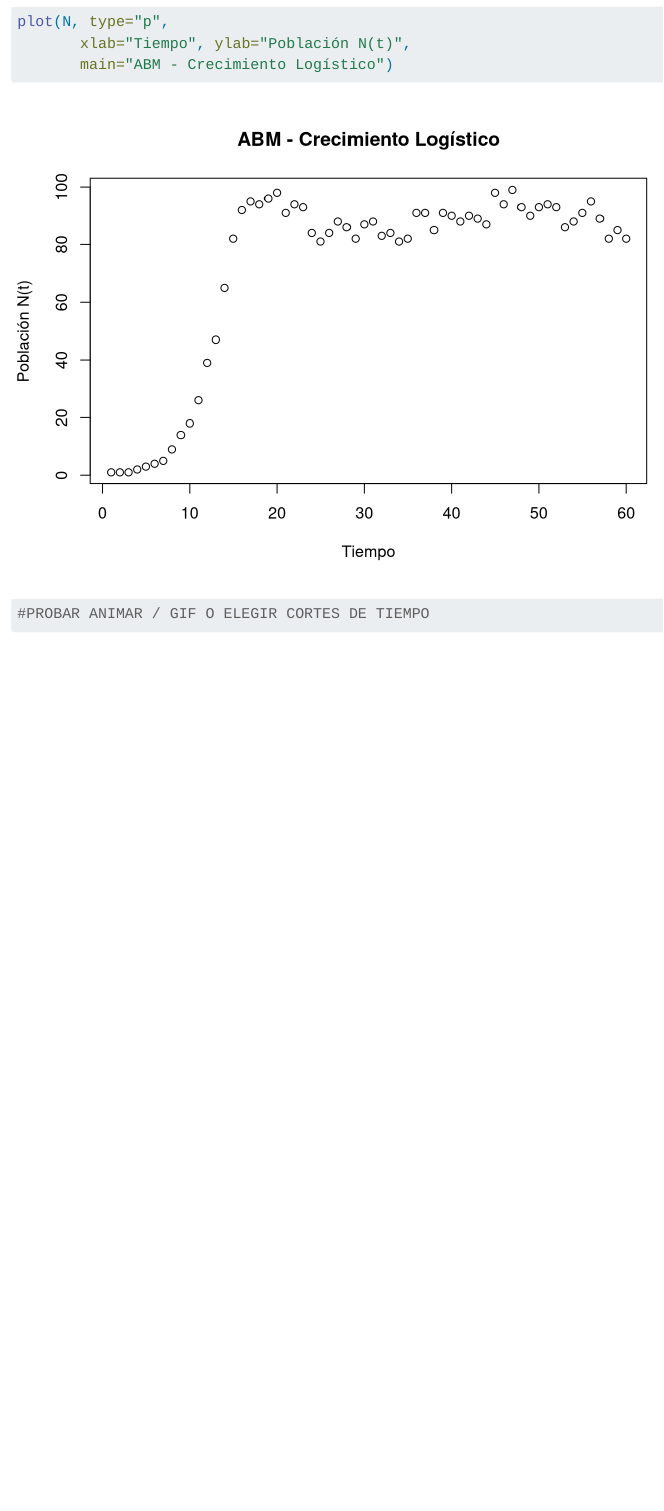
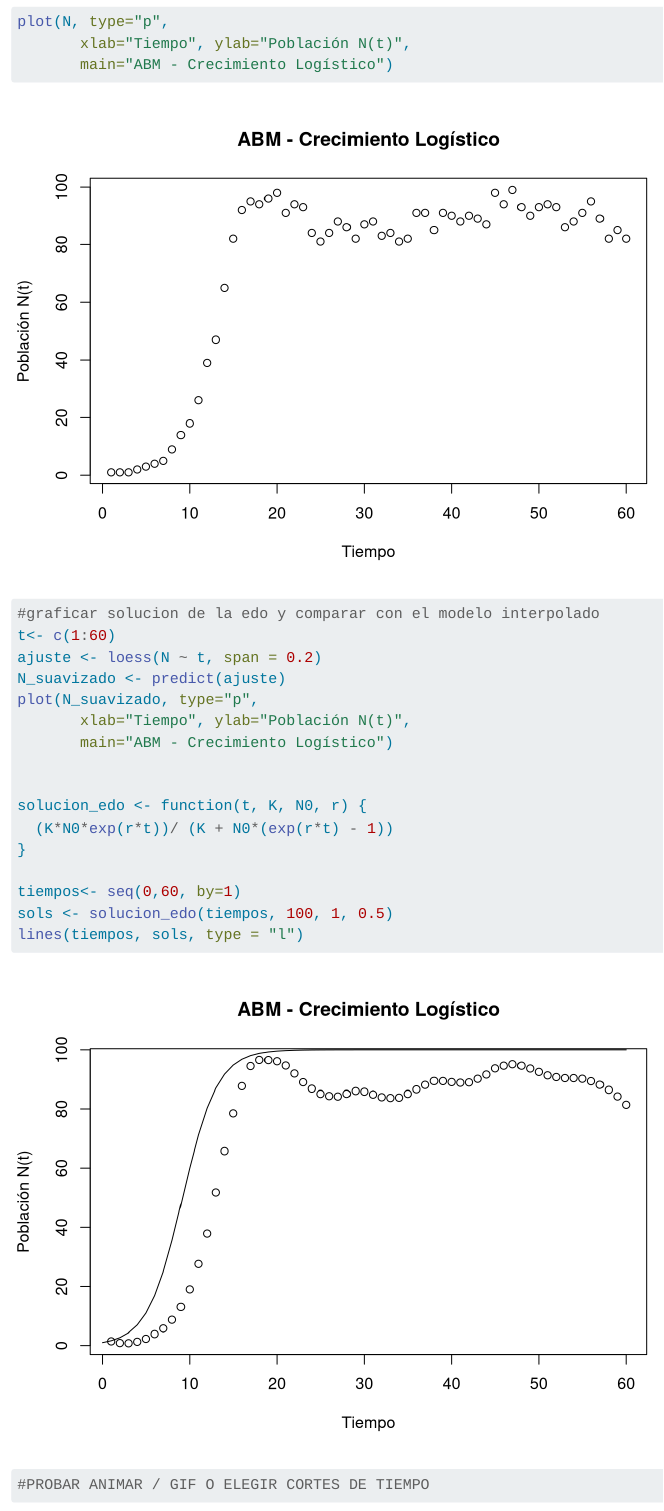
Before and after one commit to maddccr/TAREAS-IEC, a Quarto document (Proyecto final/ProyectoFinal.qmd): the page in a window 1100 px wide, from 4980 px down. Rendered offline with R 4.5, knitr and Pandoc in place of Quarto, with nearby package versions; code that draws random numbers runs with fixed seeds of ours; some code elsewhere in the file could not run offline; long lines of code are wrapped.

Commit message:
interpolacion del modelo y comparacion con solucion de la edo

```diff
--- a/Proyecto final/ProyectoFinal.qmd
+++ b/Proyecto final/ProyectoFinal.qmd
@@ -101,6 +101,23 @@ N <- ABM(100, 60, 0.3, 0.8)
 plot(N, type="p",
        xlab="Tiempo", ylab="Población N(t)",
        main="ABM - Crecimiento Logístico")
+
+#graficar solucion de la edo y comparar con el modelo interpolado
+t<- c(1:60)
+ajuste <- loess(N ~ t, span = 0.2)
+N_suavizado <- predict(ajuste)
+plot(N_suavizado, type="p",
+       xlab="Tiempo", ylab="Población N(t)",
+       main="ABM - Crecimiento Logístico")
+
+
+solucion_edo <- function(t, K, N0, r) {
+  (K*N0*exp(r*t))/ (K + N0*(exp(r*t) - 1))
+}
+
+tiempos<- seq(0,60, by=1)
+sols <- solucion_edo(tiempos, 100, 1, 0.5)
+lines(tiempos, sols, type = "l")
 
 
 #PROBAR ANIMAR / GIF O ELEGIR CORTES DE TIEMPO
```
